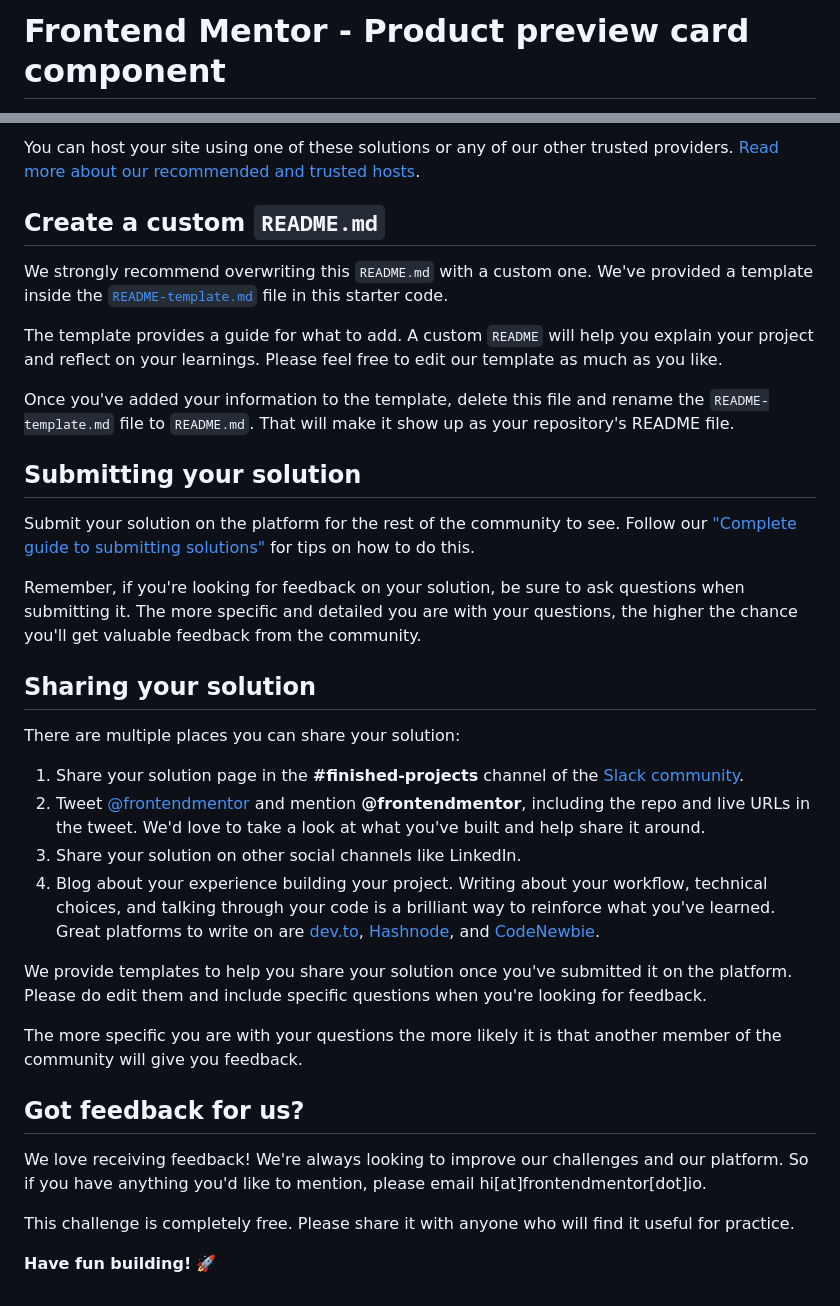
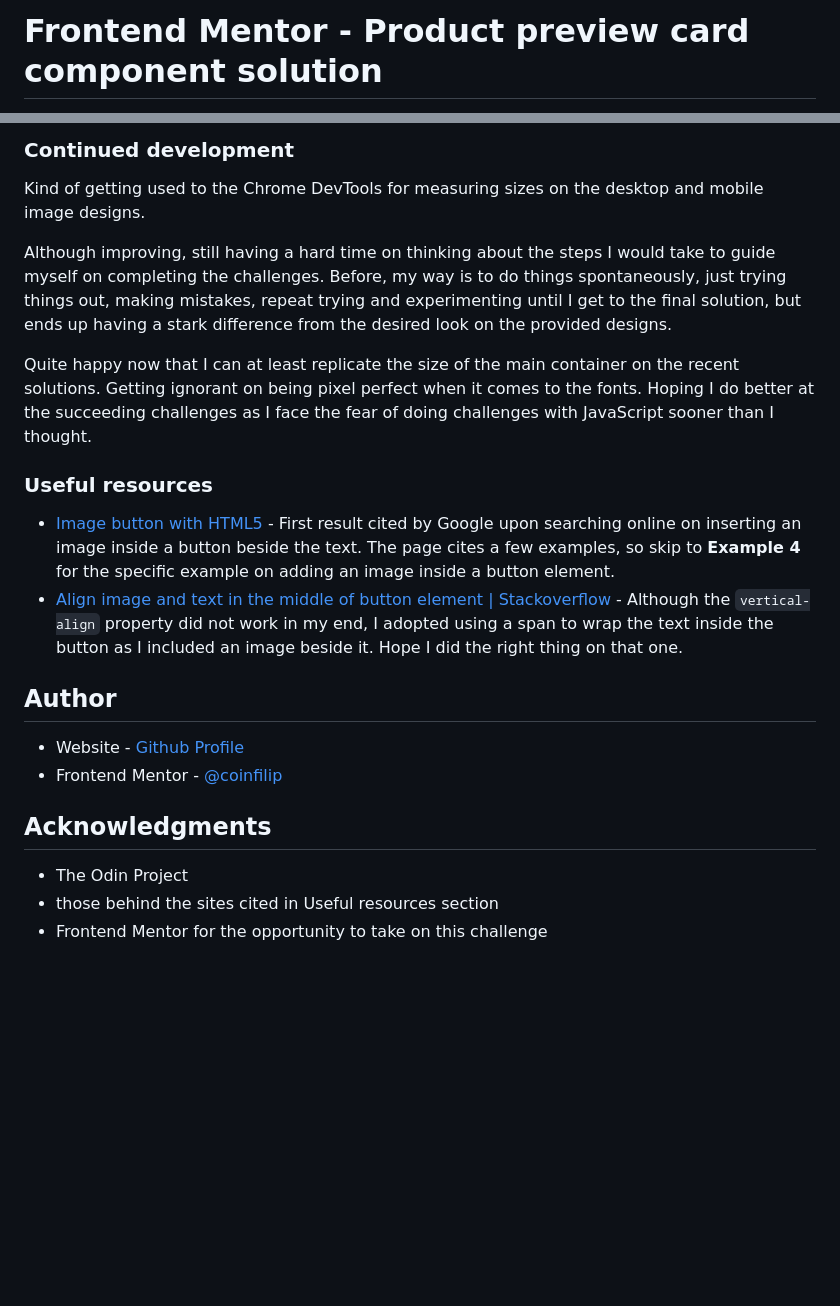
Before and after one commit to coinfilip/frontend-mentor, a Markdown page: product-preview-card-component-main/README.md, 2 parts joined by grey strips. GitHub-like rendering; blank space fills up the shorter version.

````diff
--- a/product-preview-card-component-main/README.md
+++ b/product-preview-card-component-main/README.md
@@ -1,2 +1,2 @@
-# Frontend Mentor - Product preview card component
+# Frontend Mentor - Product preview card component solution
 
@@ -56,37 +66,24 @@ As mentioned above, there are many ways to host your project for free. Our recom
 
-You can host your site using one of these solutions or any of our other trusted providers. [Read more about our recommended and trusted hosts](https://medium.com/frontend-mentor/frontend-mentor-trusted-hosting-providers-bf000dfebe).
+### Continued development
 
-## Create a custom `README.md`
+Kind of getting used to the Chrome DevTools for measuring sizes on the desktop and mobile image designs.
 
-We strongly recommend overwriting this `README.md` with a custom one. We've provided a template inside the [`README-template.md`](./README-template.md) file in this starter code.
+Although improving, still having a hard time on thinking about the steps I would take to guide myself on completing the challenges. Before, my way is to do things spontaneously, just trying things out, making mistakes, repeat trying and experimenting until I get to the final solution, but ends up having a stark difference from the desired look on the provided designs.
 
-The template provides a guide for what to add. A custom `README` will help you explain your project and reflect on your learnings. Please feel free to edit our template as much as you like.
+Quite happy now that I can at least replicate the size of the main container on the recent solutions. Getting ignorant on being pixel perfect when it comes to the fonts. Hoping I do better at the succeeding challenges as I face the fear of doing challenges with JavaScript sooner than I thought.
 
-Once you've added your information to the template, delete this file and rename the `README-template.md` file to `README.md`. That will make it show up as your repository's README file.
+### Useful resources
 
-## Submitting your solution
+- [Image button with HTML5](https://www.tutorialspoint.com/Image-button-with-HTML5) - First result cited by Google upon searching online on inserting an image inside a button beside the text. The page cites a few examples, so skip to **Example 4** for the specific example on adding an image inside a button element.
+- [Align image and text in the middle of button element | Stackoverflow](https://stackoverflow.com/a/9421417) - Although the ```vertical-align``` property did not work in my end, I adopted using a span to wrap the text inside the button as I included an image beside it. Hope I did the right thing on that one.
 
-Submit your solution on the platform for the rest of the community to see. Follow our ["Complete guide to submitting solutions"](https://medium.com/frontend-mentor/a-complete-guide-to-submitting-solutions-on-frontend-mentor-ac6384162248) for tips on how to do this.
+## Author
 
-Remember, if you're looking for feedback on your solution, be sure to ask questions when submitting it. The more specific and detailed you are with your questions, the higher the chance you'll get valuable feedback from the community.
+- Website - [Github Profile](https://github.com/coinfilip)
+- Frontend Mentor - [@coinfilip](https://www.frontendmentor.io/profile/coinfilip)
 
-## Sharing your solution
+## Acknowledgments
 
-There are multiple places you can share your solution:
-
-1. Share your solution page in the **#finished-projects** channel of the [Slack community](https://www.frontendmentor.io/slack).
-2. Tweet [@frontendmentor](https://twitter.com/frontendmentor) and mention **@frontendmentor**, including the repo and live URLs in the tweet. We'd love to take a look at what you've built and help share it around.
-3. Share your solution on other social channels like LinkedIn.
-4. Blog about your experience building your project. Writing about your workflow, technical choices, and talking through your code is a brilliant way to reinforce what you've learned. Great platforms to write on are [dev.to](https://dev.to/), [Hashnode](https://hashnode.com/), and [CodeNewbie](https://community.codenewbie.org/).
-
-We provide templates to help you share your solution once you've submitted it on the platform. Please do edit them and include specific questions when you're looking for feedback.
-
-The more specific you are with your questions the more likely it is that another member of the community will give you feedback.
-
-## Got feedback for us?
-
-We love receiving feedback! We're always looking to improve our challenges and our platform. So if you have anything you'd like to mention, please email hi[at]frontendmentor[dot]io.
-
-This challenge is completely free. Please share it with anyone who will find it useful for practice.
-
-**Have fun building!** 🚀
+- The Odin Project
+- those behind the sites cited in Useful resources section
+- Frontend Mentor for the opportunity to take on this challenge
````
Also changed, not shown: other parts of product-preview-card-component-main/README.md (+42 -32 lines), product-preview-card-component-main/README-template.md (deleted, +0 -111 lines), product-preview-card-component-main/Screenshot.png (added), 1 other file.
